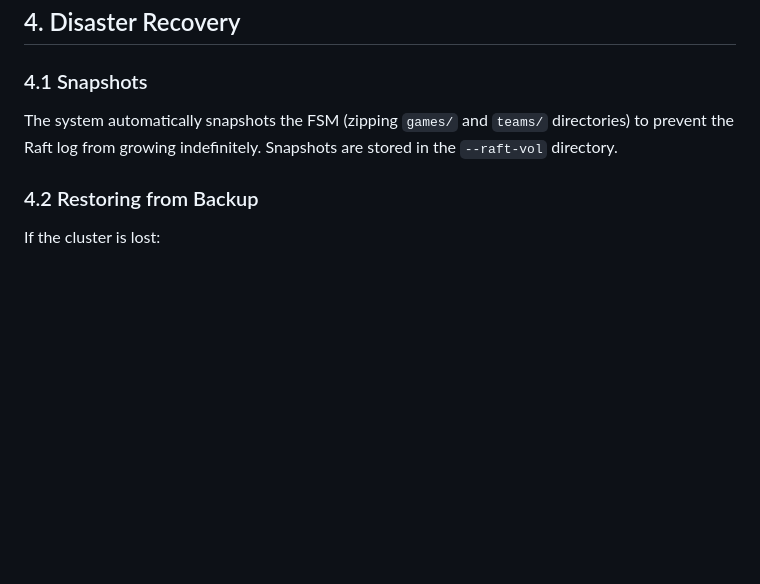
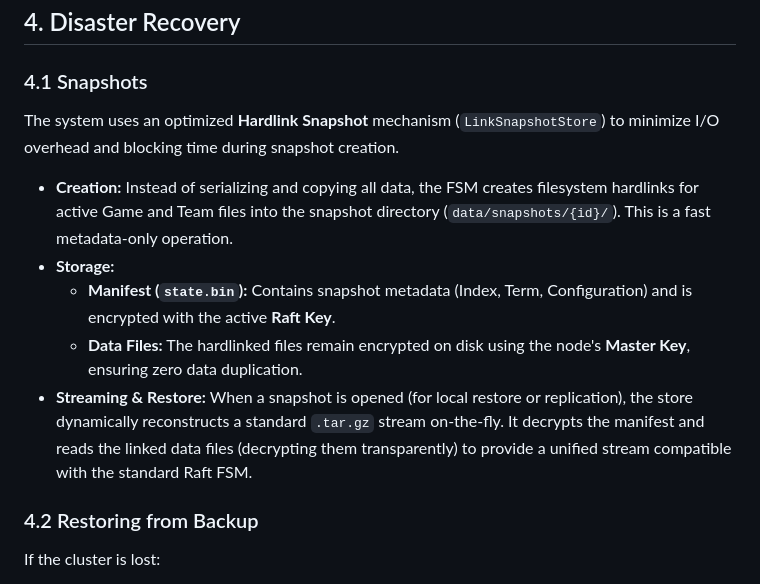
Before and after one commit to ttbt-io/skorekeeper, a Markdown page: docs/RAFT.md, the part around the change. GitHub-like rendering; blank space fills up the shorter version.

Commit message:
Update docs for Hardlink Snapshots and Key GC

```diff
--- a/docs/RAFT.md
+++ b/docs/RAFT.md
@@ -118,7 +118,13 @@ curl -X POST https://leader-host/api/cluster/join \
 ## 4. Disaster Recovery
 
 ### 4.1 Snapshots
-The system automatically snapshots the FSM (zipping `games/` and `teams/` directories) to prevent the Raft log from growing indefinitely. Snapshots are stored in the `--raft-vol` directory.
+The system uses an optimized **Hardlink Snapshot** mechanism (`LinkSnapshotStore`) to minimize I/O overhead and blocking time during snapshot creation.
+
+*   **Creation:** Instead of serializing and copying all data, the FSM creates filesystem hardlinks for active Game and Team files into the snapshot directory (`data/snapshots/{id}/`). This is a fast metadata-only operation.
+*   **Storage:**
+    *   **Manifest (`state.bin`):** Contains snapshot metadata (Index, Term, Configuration) and is encrypted with the active **Raft Key**.
+    *   **Data Files:** The hardlinked files remain encrypted on disk using the node's **Master Key**, ensuring zero data duplication.
+*   **Streaming & Restore:** When a snapshot is opened (for local restore or replication), the store dynamically reconstructs a standard `.tar.gz` stream on-the-fly. It decrypts the manifest and reads the linked data files (decrypting them transparently) to provide a unified stream compatible with the standard Raft FSM.
 
 ### 4.2 Restoring from Backup
 If the cluster is lost:
```
Also changed, not shown: docs/ENCRYPT-AT-REST.md (+10 -8 lines).
